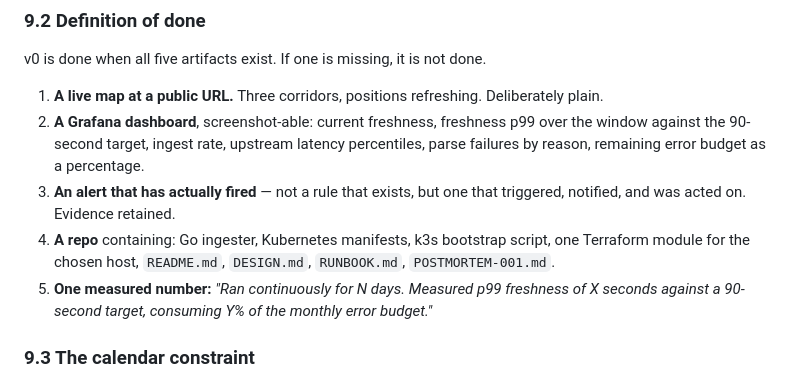
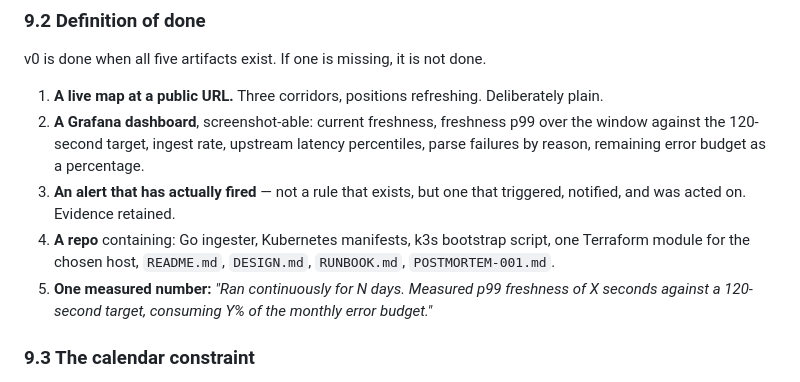
Before and after one commit to fcallerafilho/transit-pipeline, a Markdown page: docs/DESIGN.md, the part around the change. Drawn GitHub-style.

Commit message:
docs: fix two stale 90s SLO references in the definition of done
§9.2 artifacts 2 and 5 still said "90-second target" (hyphenated, so the
earlier cadence-update grep missed them). The SLO is p99 < 120 s (§5.2);
align the definition of done with it.

Co-Authored-By: Claude Opus 4.8 <noreply@anthropic.com>
Claude-Session: https://claude.ai/code/session_014X5PEVYMR4XYnJhCQ13Nv6

```diff
--- a/docs/DESIGN.md
+++ b/docs/DESIGN.md
@@ -288,10 +288,10 @@ Steps 0–7 below. Excluded and deferred to v1: compression and retention polici
 v0 is done when all five artifacts exist. If one is missing, it is not done.
 
 1. **A live map at a public URL.** Three corridors, positions refreshing. Deliberately plain.
-2. **A Grafana dashboard**, screenshot-able: current freshness, freshness p99 over the window against the 90-second target, ingest rate, upstream latency percentiles, parse failures by reason, remaining error budget as a percentage.
+2. **A Grafana dashboard**, screenshot-able: current freshness, freshness p99 over the window against the 120-second target, ingest rate, upstream latency percentiles, parse failures by reason, remaining error budget as a percentage.
 3. **An alert that has actually fired** — not a rule that exists, but one that triggered, notified, and was acted on. Evidence retained.
 4. **A repo** containing: Go ingester, Kubernetes manifests, k3s bootstrap script, one Terraform module for the chosen host, `README.md`, `DESIGN.md`, `RUNBOOK.md`, `POSTMORTEM-001.md`.
-5. **One measured number:** *"Ran continuously for N days. Measured p99 freshness of X seconds against a 90-second target, consuming Y% of the monthly error budget."*
+5. **One measured number:** *"Ran continuously for N days. Measured p99 freshness of X seconds against a 120-second target, consuming Y% of the monthly error budget."*
 
 ### 9.3 The calendar constraint
 
```
